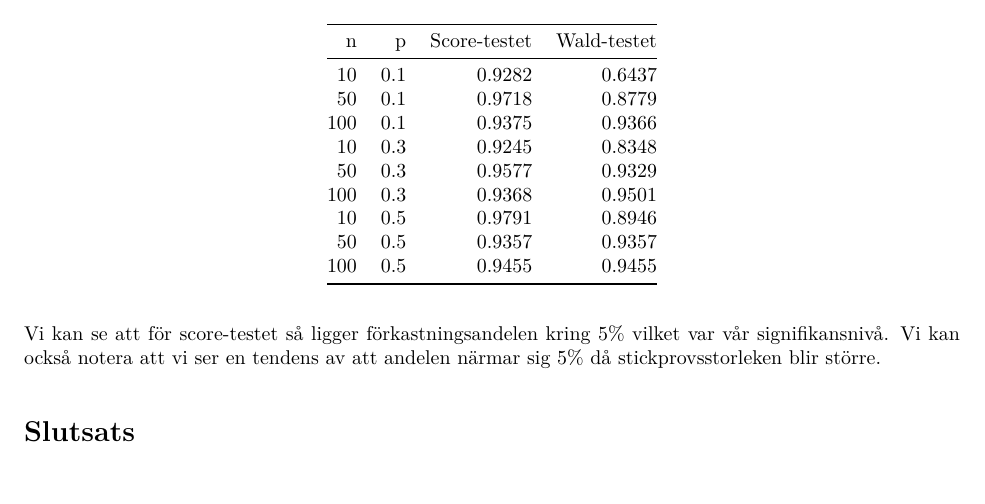
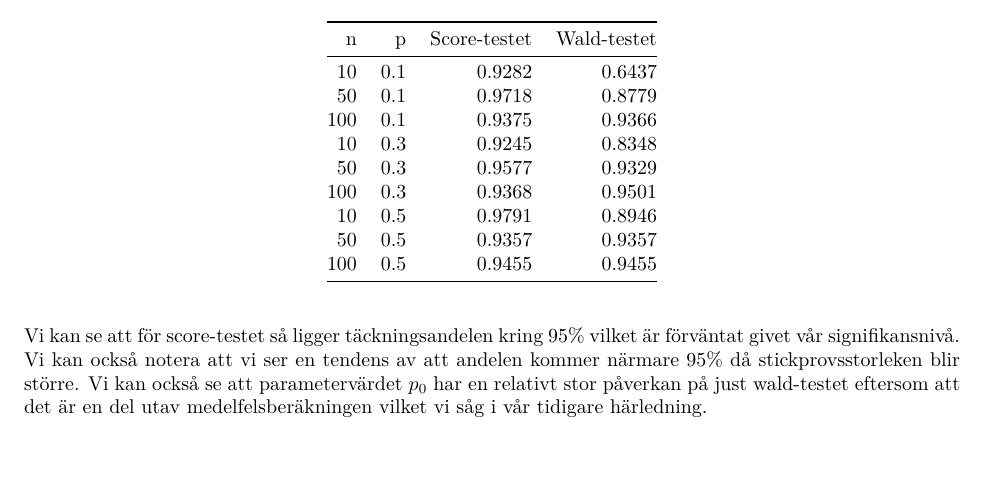
Before and after one commit to davidtcarlsson/2ST126-Projects, an R Markdown document (Project 1/Project-1-calculations.Rmd): part of page 7 of 7, cut so that both start at the same text. The pictures show the output file Project 1/Project-1-calculations.pdf that the author committed with the source.

Commit message:
Comments for binom dist

````diff
--- a/Project 1/Project-1-calculations.Rmd
+++ b/Project 1/Project-1-calculations.Rmd
@@ -362,8 +362,9 @@ library(knitr)
 kable(binom_results,
       caption = 'Resultatet av testerna på binomialfördelningen')
 ```
-Vi kan se att för score-testet så ligger förkastningsandelen kring 5% vilket var
-vår signifikansnivå. Vi kan också notera att vi ser en tendens av att andelen
-närmar sig 5% då stickprovsstorleken blir större.
 
-# Slutsats
+Vi kan se att för score-testet så ligger täckningsandelen kring 95% vilket är förväntat givet vår signifikansnivå. Vi kan också notera att vi ser en tendens
+av att andelen kommer närmare 95% då stickprovsstorleken blir större. Vi kan
+också se att parametervärdet $p_0$ har en relativt stor påverkan på just wald-testet
+eftersom att det är en del utav medelfelsberäkningen vilket vi såg i vår tidigare
+härledning.
````
Also changed, not shown: Project 1/Project-1-calculations.pdf.
